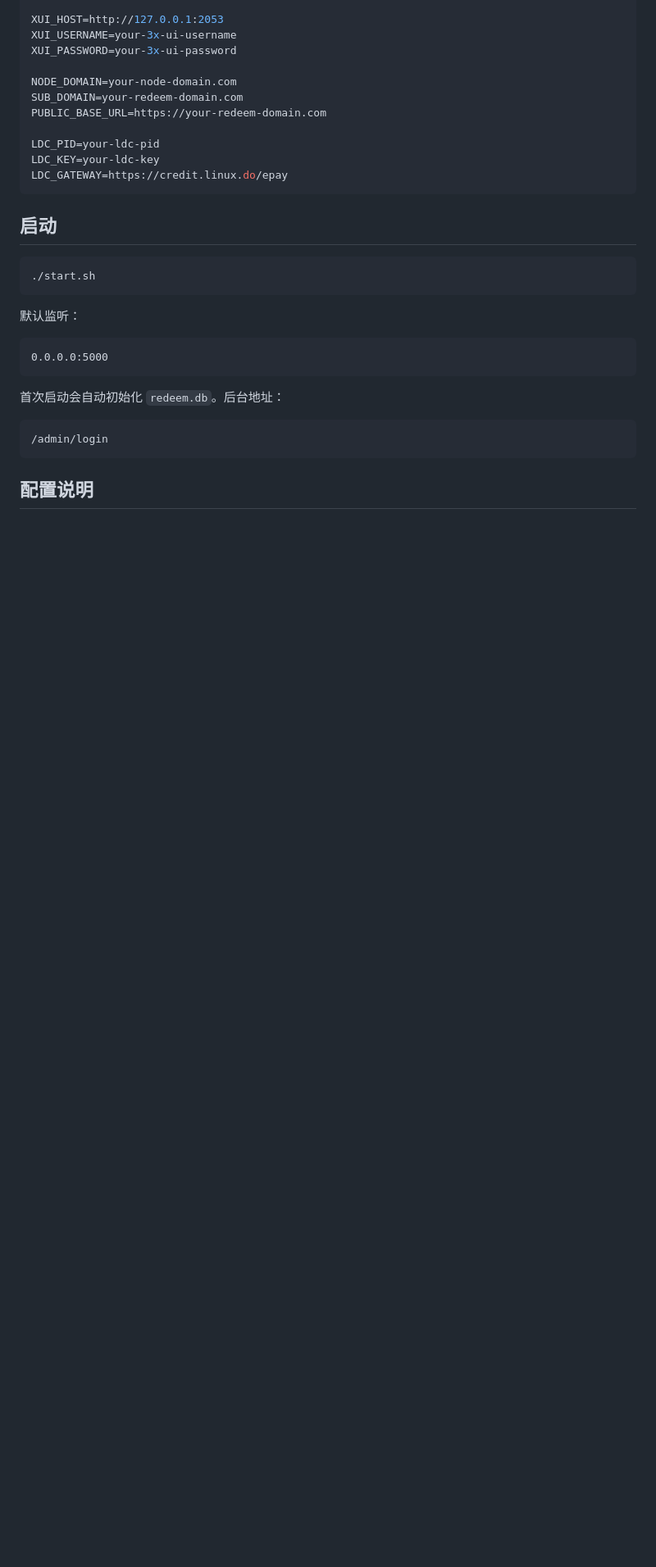
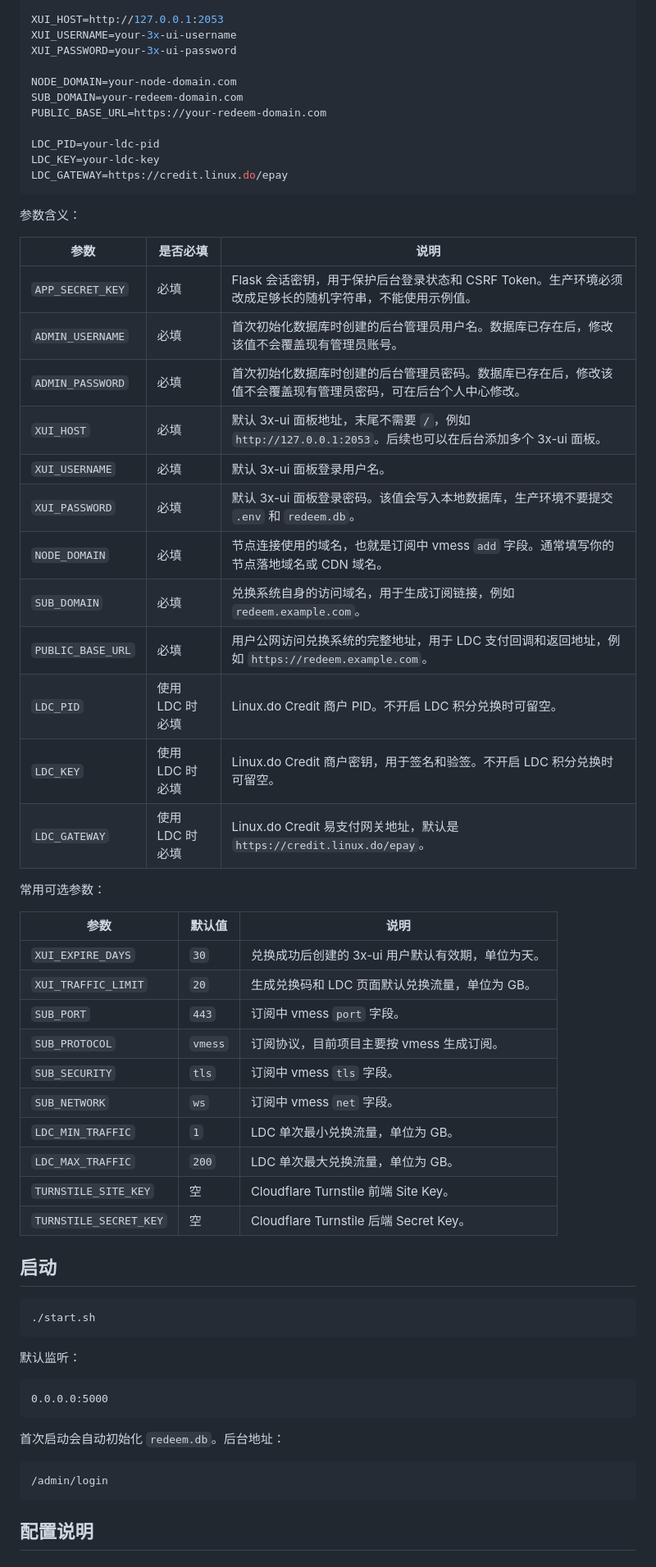
Before and after one commit to duanxinyua/LDC-XUI-Redeem, a Markdown page: README.md, the part around the change. Shown at 82% size. GitHub-like rendering; blank space fills up the shorter version.

Commit message:
补充环境变量配置说明

````diff
--- a/README.md
+++ b/README.md
@@ -70,6 +70,38 @@ LDC_PID=your-ldc-pid
 LDC_KEY=your-ldc-key
 LDC_GATEWAY=https://credit.linux.do/epay
 ```
+
+参数含义：
+
+| 参数 | 是否必填 | 说明 |
+| --- | --- | --- |
+| `APP_SECRET_KEY` | 必填 | Flask 会话密钥，用于保护后台登录状态和 CSRF Token。生产环境必须改成足够长的随机字符串，不能使用示例值。 |
+| `ADMIN_USERNAME` | 必填 | 首次初始化数据库时创建的后台管理员用户名。数据库已存在后，修改该值不会覆盖现有管理员账号。 |
+| `ADMIN_PASSWORD` | 必填 | 首次初始化数据库时创建的后台管理员密码。数据库已存在后，修改该值不会覆盖现有管理员密码，可在后台个人中心修改。 |
+| `XUI_HOST` | 必填 | 默认 3x-ui 面板地址，末尾不需要 `/`，例如 `http://127.0.0.1:2053`。后续也可以在后台添加多个 3x-ui 面板。 |
+| `XUI_USERNAME` | 必填 | 默认 3x-ui 面板登录用户名。 |
+| `XUI_PASSWORD` | 必填 | 默认 3x-ui 面板登录密码。该值会写入本地数据库，生产环境不要提交 `.env` 和 `redeem.db`。 |
+| `NODE_DOMAIN` | 必填 | 节点连接使用的域名，也就是订阅中 vmess `add` 字段。通常填写你的节点落地域名或 CDN 域名。 |
+| `SUB_DOMAIN` | 必填 | 兑换系统自身的访问域名，用于生成订阅链接，例如 `redeem.example.com`。 |
+| `PUBLIC_BASE_URL` | 必填 | 用户公网访问兑换系统的完整地址，用于 LDC 支付回调和返回地址，例如 `https://redeem.example.com`。 |
+| `LDC_PID` | 使用 LDC 时必填 | Linux.do Credit 商户 PID。不开启 LDC 积分兑换时可留空。 |
+| `LDC_KEY` | 使用 LDC 时必填 | Linux.do Credit 商户密钥，用于签名和验签。不开启 LDC 积分兑换时可留空。 |
+| `LDC_GATEWAY` | 使用 LDC 时必填 | Linux.do Credit 易支付网关地址，默认是 `https://credit.linux.do/epay`。 |
+
+常用可选参数：
+
+| 参数 | 默认值 | 说明 |
+| --- | --- | --- |
+| `XUI_EXPIRE_DAYS` | `30` | 兑换成功后创建的 3x-ui 用户默认有效期，单位为天。 |
+| `XUI_TRAFFIC_LIMIT` | `20` | 生成兑换码和 LDC 页面默认兑换流量，单位为 GB。 |
+| `SUB_PORT` | `443` | 订阅中 vmess `port` 字段。 |
+| `SUB_PROTOCOL` | `vmess` | 订阅协议，目前项目主要按 vmess 生成订阅。 |
+| `SUB_SECURITY` | `tls` | 订阅中 vmess `tls` 字段。 |
+| `SUB_NETWORK` | `ws` | 订阅中 vmess `net` 字段。 |
+| `LDC_MIN_TRAFFIC` | `1` | LDC 单次最小兑换流量，单位为 GB。 |
+| `LDC_MAX_TRAFFIC` | `200` | LDC 单次最大兑换流量，单位为 GB。 |
+| `TURNSTILE_SITE_KEY` | 空 | Cloudflare Turnstile 前端 Site Key。 |
+| `TURNSTILE_SECRET_KEY` | 空 | Cloudflare Turnstile 后端 Secret Key。 |
 
 ## 启动
 
````
